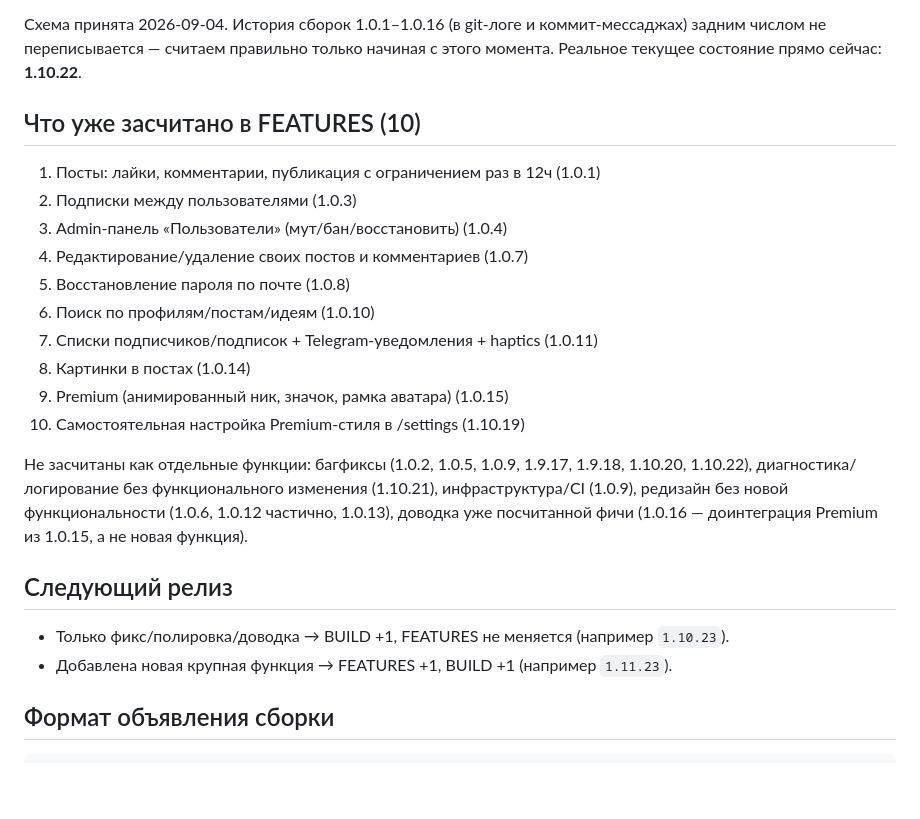
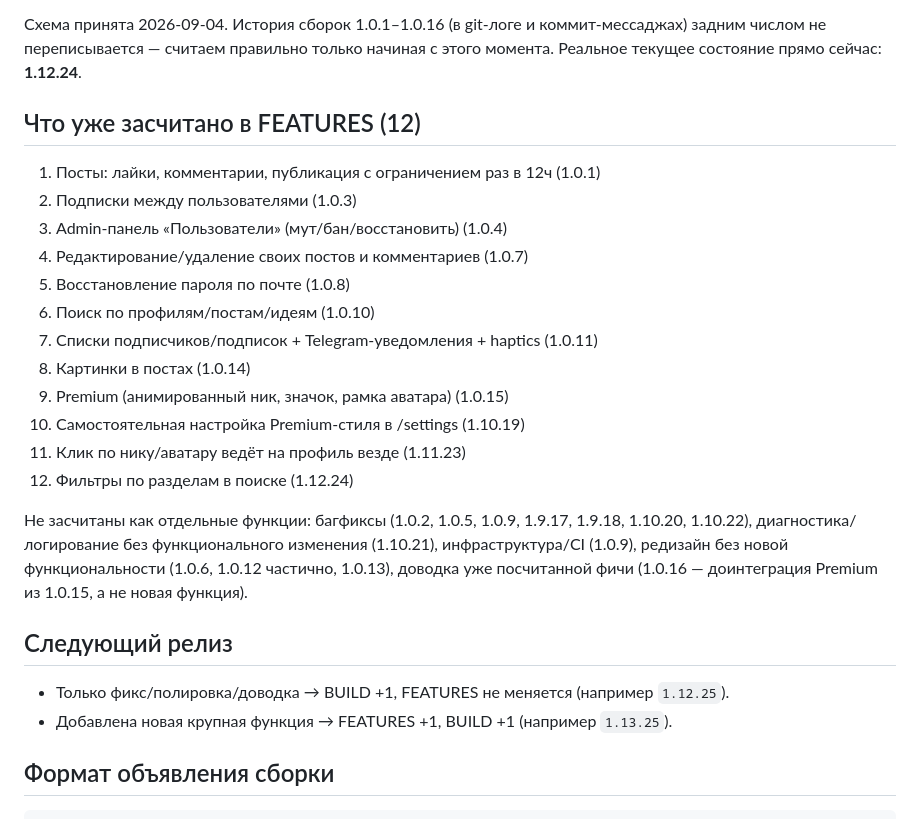
Before and after one commit to zaa4eem/valevo, a Markdown page: zaa4eem-site/VERSIONING.md, the part around the change. Rendered like a GitHub page; blank space fills up the shorter version.

Commit message:
Update VERSIONING.md: record features 11 and 12
Co-Authored-By: Claude Sonnet 5 <noreply@anthropic.com>
Claude-Session: https://claude.ai/code/session_01KKcwWS5yRExyFsZb1vHxze

```diff
--- a/zaa4eem-site/VERSIONING.md
+++ b/zaa4eem-site/VERSIONING.md
@@ -14,9 +14,9 @@
 Схема принята 2026-09-04. История сборок 1.0.1–1.0.16 (в git-логе и
 коммит-мессаджах) задним числом не переписывается — считаем правильно
 только начиная с этого момента. Реальное текущее состояние прямо
-сейчас: **1.10.22**.
+сейчас: **1.12.24**.
 
-## Что уже засчитано в FEATURES (10)
+## Что уже засчитано в FEATURES (12)
 
 1. Посты: лайки, комментарии, публикация с ограничением раз в 12ч (1.0.1)
 2. Подписки между пользователями (1.0.3)
@@ -28,6 +28,8 @@
 8. Картинки в постах (1.0.14)
 9. Premium (анимированный ник, значок, рамка аватара) (1.0.15)
 10. Самостоятельная настройка Premium-стиля в /settings (1.10.19)
+11. Клик по нику/аватару ведёт на профиль везде (1.11.23)
+12. Фильтры по разделам в поиске (1.12.24)
 
 Не засчитаны как отдельные функции: багфиксы (1.0.2, 1.0.5, 1.0.9,
 1.9.17, 1.9.18, 1.10.20, 1.10.22), диагностика/логирование без
@@ -39,9 +41,9 @@
 ## Следующий релиз
 
 - Только фикс/полировка/доводка → BUILD +1, FEATURES не меняется
-  (например `1.10.23`).
+  (например `1.12.25`).
 - Добавлена новая крупная функция → FEATURES +1, BUILD +1
-  (например `1.11.23`).
+  (например `1.13.25`).
 
 ## Формат объявления сборки
 
```
